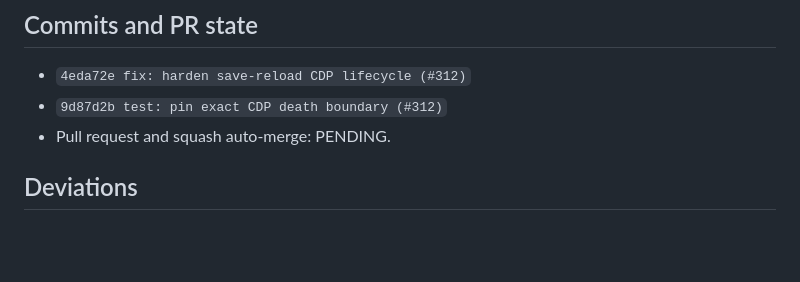
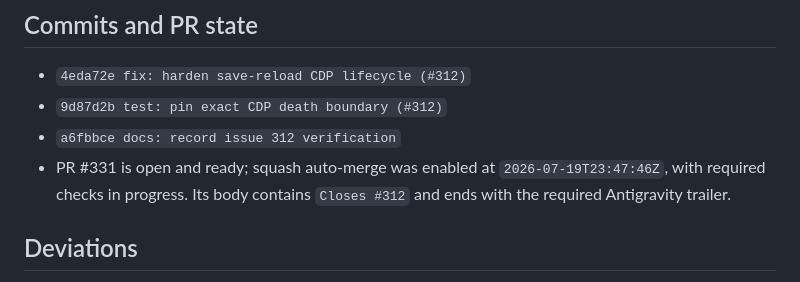
Before and after one commit to lihor-hub/romanian-folk-fight, a Markdown page: .superpowers/sdd/issue-312-report.md, the part around the change. Rendered like a GitHub page; blank space fills up the shorter version.

Commit message:
docs: record issue 312 publication

```diff
--- a/.superpowers/sdd/issue-312-report.md
+++ b/.superpowers/sdd/issue-312-report.md
@@ -110,7 +110,10 @@ or unrelated scope change was found.
 
 - `4eda72e fix: harden save-reload CDP lifecycle (#312)`
 - `9d87d2b test: pin exact CDP death boundary (#312)`
-- Pull request and squash auto-merge: PENDING.
+- `a6fbbce docs: record issue 312 verification`
+- PR #331 is open and ready; squash auto-merge was enabled at
+  `2026-07-19T23:47:46Z`, with required checks in progress. Its body contains
+  `Closes #312` and ends with the required Antigravity trailer.
 
 ## Deviations
 
```
Also changed, not shown: 1 other file.
